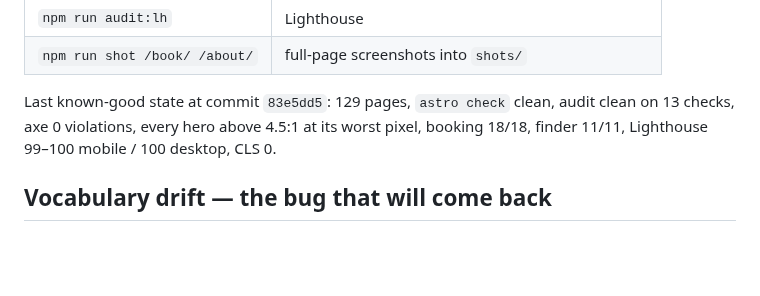
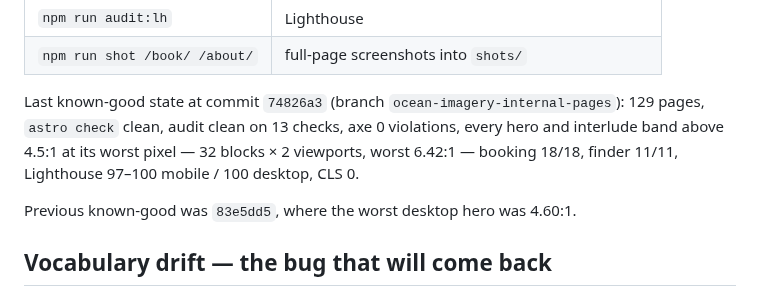
Before and after one commit to Shanenh22/MoLumenSite, a Markdown page: docs/session-handoff.md, the part around the change. GitHub-like rendering; blank space fills up the shorter version.

Commit message:
Point the known-good state line at the ocean imagery commit
Co-Authored-By: Claude Opus 5 <noreply@anthropic.com>
Claude-Session: https://claude.ai/code/session_01Qu2nB7ppcrGSj8S9LVPrRg

```diff
--- a/docs/session-handoff.md
+++ b/docs/session-handoff.md
@@ -91,9 +91,12 @@ Run `npm run audit:install` first (installs lighthouse, playwright, pngjs withou
 | `npm run audit:lh`            | Lighthouse                                            |
 | `npm run shot /book/ /about/` | full-page screenshots into `shots/`                   |
 
-Last known-good state at commit `83e5dd5`: 129 pages, `astro check` clean, audit clean on 13
-checks, axe 0 violations, every hero above 4.5:1 at its worst pixel, booking 18/18, finder 11/11,
-Lighthouse 99–100 mobile / 100 desktop, CLS 0.
+Last known-good state at commit `74826a3` (branch `ocean-imagery-internal-pages`): 129 pages,
+`astro check` clean, audit clean on 13 checks, axe 0 violations, every hero and interlude band above
+4.5:1 at its worst pixel — 32 blocks × 2 viewports, worst 6.42:1 — booking 18/18, finder 11/11,
+Lighthouse 97–100 mobile / 100 desktop, CLS 0.
+
+Previous known-good was `83e5dd5`, where the worst desktop hero was 4.60:1.
 
 ## Vocabulary drift — the bug that will come back
 
```
